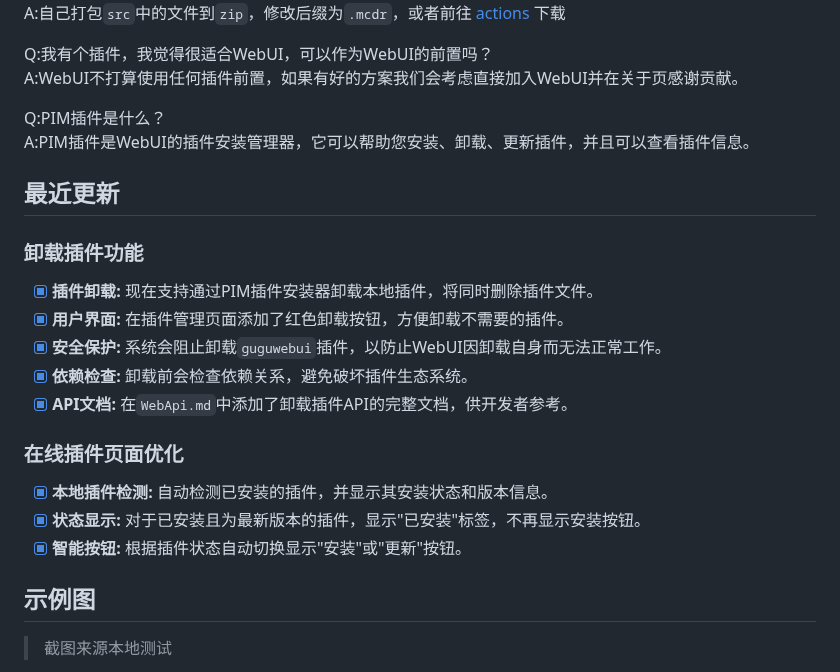
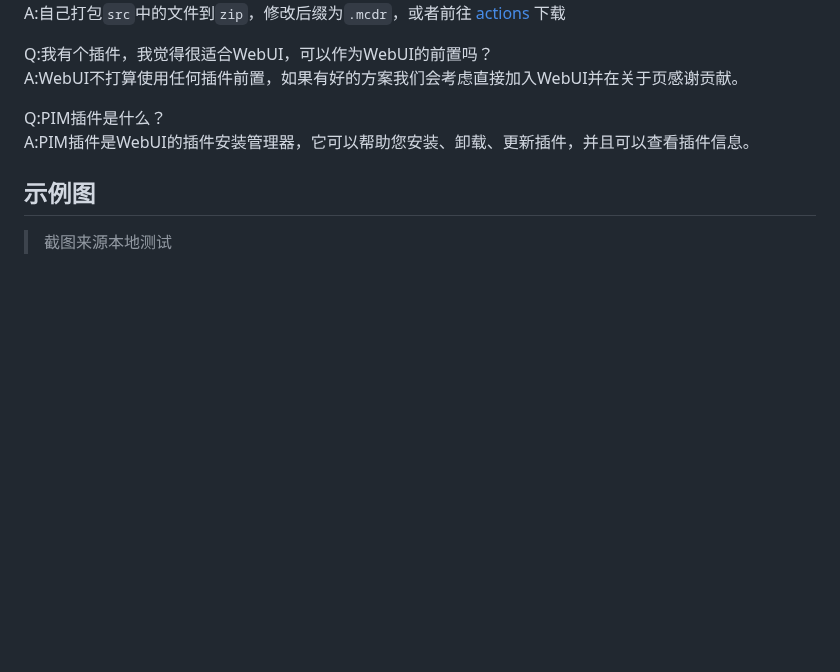
Before and after one commit to nkdns/PF-MCDR-WebUI, a Markdown page: README.md, the part around one of its changes. Rendered like a GitHub page; blank space fills up the shorter version.

```diff
--- a/README.md
+++ b/README.md
@@ -92,20 +92,6 @@ A:WebUI不打算使用任何插件前置，如果有好的方案我们会考虑
 Q:PIM插件是什么？<br>
 A:PIM插件是WebUI的插件安装管理器，它可以帮助您安装、卸载、更新插件，并且可以查看插件信息。
 
-## 最近更新
-
-### 卸载插件功能
-- [x] **插件卸载:** 现在支持通过PIM插件安装器卸载本地插件，将同时删除插件文件。
-- [x] **用户界面:** 在插件管理页面添加了红色卸载按钮，方便卸载不需要的插件。
-- [x] **安全保护:** 系统会阻止卸载`guguwebui`插件，以防止WebUI因卸载自身而无法正常工作。
-- [x] **依赖检查:** 卸载前会检查依赖关系，避免破坏插件生态系统。
-- [x] **API文档:** 在`WebApi.md`中添加了卸载插件API的完整文档，供开发者参考。
-
-### 在线插件页面优化
-- [x] **本地插件检测:** 自动检测已安装的插件，并显示其安装状态和版本信息。
-- [x] **状态显示:** 对于已安装且为最新版本的插件，显示"已安装"标签，不再显示安装按钮。
-- [x] **智能按钮:** 根据插件状态自动切换显示"安装"或"更新"按钮。
-
 ## 示例图
 
 > 截图来源本地测试
```
Also changed, not shown: other parts of README.md (+12 -10 lines).
